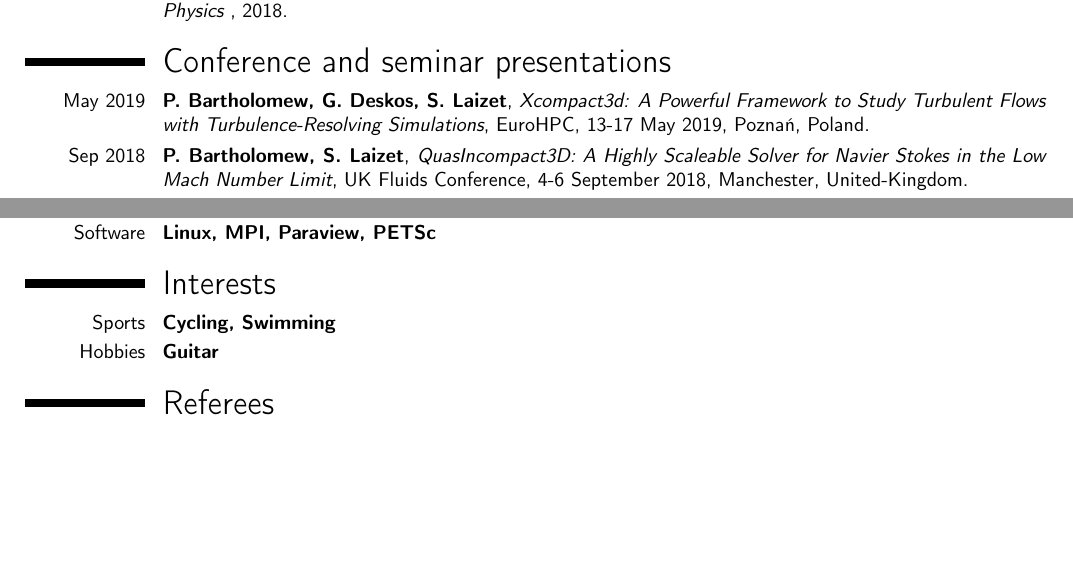
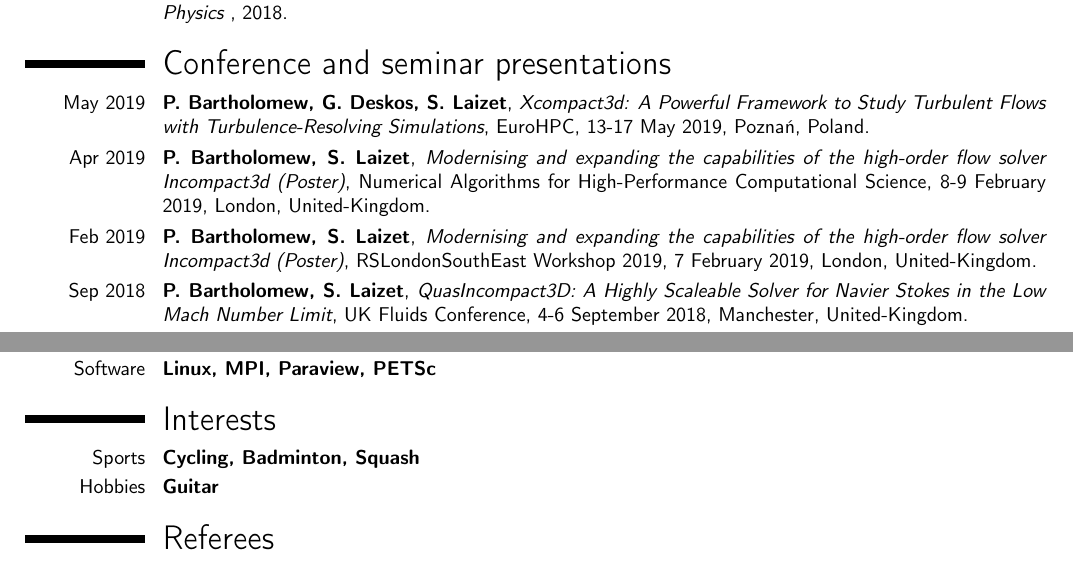
Before and after one commit to pbartholomew08/CV, a LaTeX CV (cv_paulbartholomew.tex): two parts of page 2 of 2, joined at a grey line, cut so that both start at the same text, the shorter picture padded with empty space. Compiled offline with pdfLaTeX.

Commit message:
CV submitted to MBDA

```diff
--- a/cv_paulbartholomew.tex
+++ b/cv_paulbartholomew.tex
@@ -126,6 +126,12 @@ investigating preconditioners in addition to the implementation of the aforement
 \cventry{May 2019}{P. Bartholomew, G. Deskos, S. Laizet}{Xcompact3d: A Powerful Framework to Study
   Turbulent Flows with Turbulence-Resolving Simulations}{EuroHPC, 13-17 May 2019}{Pozna\'{n},
   Poland}{}
+\cventry{Apr 2019}{P. Bartholomew, S. Laizet}{Modernising and expanding the capabilities of the
+  high-order flow solver Incompact3d (Poster)}{Numerical Algorithms for High-Performance
+  Computational Science, 8-9 February 2019}{London, United-Kingdom}{}
+\cventry{Feb 2019}{P. Bartholomew, S. Laizet}{Modernising and expanding the capabilities of the
+  high-order flow solver Incompact3d (Poster)}{RSLondonSouthEast Workshop 2019, 7 February
+  2019}{London, United-Kingdom}{}
 \cventry{Sep 2018}{P. Bartholomew, S. Laizet}{QuasIncompact3D: A Highly Scaleable Solver for Navier
   Stokes in the Low Mach Number Limit}{UK Fluids Conference, 4-6 September 2018}{Manchester,
   United-Kingdom}{}
@@ -165,7 +171,7 @@ investigating preconditioners in addition to the implementation of the aforement
 \renewcommand{\listitemsymbol}{$\bullet$~} % Changes the symbol used for lists
 
 % \cvitemwithcomment{Sports}{Running, Coaching, Rowing}{}
-\cvitemwithcomment{Sports}{Cycling, Swimming}{}
+\cvitemwithcomment{Sports}{Cycling, Badminton, Squash}{}
 \cvitemwithcomment{Hobbies}{Guitar}{}
 
 \section{Referees}
```
Also changed, not shown: cv_paulbartholomew.pdf.
